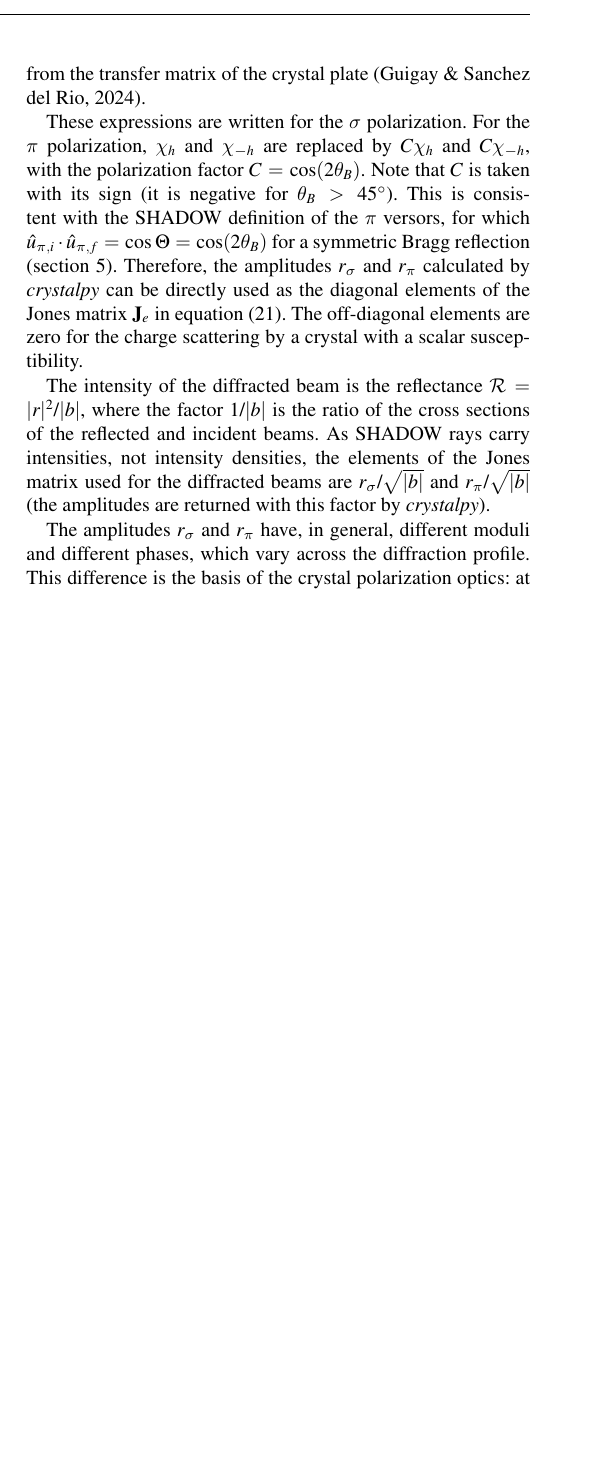
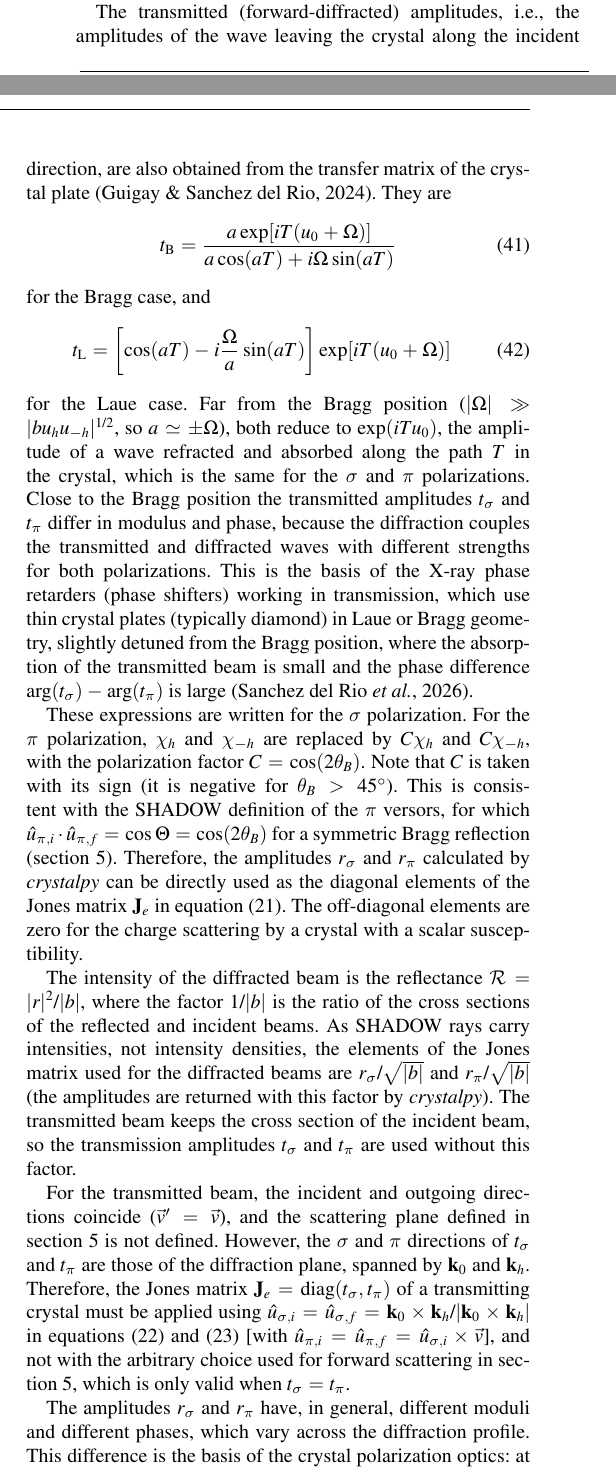
Before and after one commit to srio/paper-shadow4-efields, a LaTeX thesis (main.tex): part of one column of page 8 of 13 before the commit and two parts of the columns of page 8 of 14 after it, the two joined at a grey line, cut at the place of the change, the shorter picture padded with empty space. Compiled offline with pdfLaTeX.

Commit message:
Section 6.2: crystal transmission amplitudes for phase retarders
Add Bragg and Laue transmitted (forward-diffracted) amplitudes from the
Takagi-Taupin solution, their far-from-Bragg limit, their use in transmission
phase retarders, no 1/sqrt|b| factor, and the requirement to apply
diag(t_sigma, t_pi) in the basis of the diffraction plane (k0, kh).

Co-Authored-By: Claude Opus 5.5 <noreply@anthropic.com>

```diff
--- a/main.tex
+++ b/main.tex
@@ -798,13 +798,25 @@ for the Bragg case, and
 \begin{equation}\label{eq:rlaue}
 r_{\mathrm{L}} = i b u_h \frac{\sin(aT)}{a} \exp[iT(u_0+\Omega)]
 \end{equation}
-for the Laue case. For a thick crystal in Bragg geometry, equation~(\ref{eq:rbragg}) reduces to $r_{\mathrm{B}}^{\mathrm{thick}} = -bu_h/(a+\Omega)$, where the sign of $a$ is chosen such that $|r_{\mathrm{B}}|\rightarrow 0$ far from the Bragg position. The transmitted (forward-diffracted) amplitudes are also obtained from the transfer matrix of the crystal plate \cite{Guigay2024}.
+for the Laue case. For a thick crystal in Bragg geometry, equation~(\ref{eq:rbragg}) reduces to $r_{\mathrm{B}}^{\mathrm{thick}} = -bu_h/(a+\Omega)$, where the sign of $a$ is chosen such that $|r_{\mathrm{B}}|\rightarrow 0$ far from the Bragg position.
+
+The transmitted (forward-diffracted) amplitudes, i.e., the amplitudes of the wave leaving the crystal along the incident direction, are also obtained from the transfer matrix of the crystal plate \cite{Guigay2024}. They are
+\begin{equation}\label{eq:tbragg}
+t_{\mathrm{B}} = \frac{a \exp[iT(u_0+\Omega)]}{a\cos(aT)+i\Omega\sin(aT)}
+\end{equation}
+for the Bragg case, and
+\begin{equation}\label{eq:tlaue}
+t_{\mathrm{L}} = \left[\cos(aT) - i\frac{\Omega}{a}\sin(aT)\right] \exp[iT(u_0+\Omega)]
+\end{equation}
+for the Laue case. Far from the Bragg position ($|\Omega|\gg|bu_hu_{-h}|^{1/2}$, so $a\simeq\pm\Omega$), both reduce to $\exp(iTu_0)$, the amplitude of a wave refracted and absorbed along the path $T$ in the crystal, which is the same for the $\sigma$ and $\pi$ polarizations. Close to the Bragg position the transmitted amplitudes $t_\sigma$ and $t_\pi$ differ in modulus and phase, because the diffraction couples the transmitted and diffracted waves with different strengths for both polarizations. This is the basis of the X-ray phase retarders (phase shifters) working in transmission, which use thin crystal plates (typically diamond) in Laue or Bragg geometry, slightly detuned from the Bragg position, where the absorption of the transmitted beam is small and the phase difference $\arg(t_\sigma)-\arg(t_\pi)$ is large \cite{PolarizationDraft}.
 
 These expressions are written for the $\sigma$ polarization. For the $\pi$ polarization, $\chi_h$ and $\chi_{-h}$ are replaced by $C\chi_h$ and $C\chi_{-h}$, with the polarization factor $C=\cos(2\theta_B)$. Note that $C$ is taken with its sign (it is negative for $\theta_B>45^\circ$). This is consistent with the SHADOW definition of the $\pi$ versors, for which $\hat{u}_{\pi,i}\cdot\hat{u}_{\pi,f}=\cos\Theta=\cos(2\theta_B)$ for a symmetric Bragg reflection (section~\ref{sec:S4}). Therefore, the amplitudes $r_\sigma$ and $r_\pi$ calculated by {\it crystalpy} can be directly used as the diagonal elements of the Jones matrix $\textbf{J}_e$ in equation~(\ref{eq:J}). The off-diagonal elements are zero for the charge scattering by a crystal with a scalar susceptibility.
 
-The intensity of the diffracted beam is the reflectance $\mathcal{R}=|r|^2/|b|$, where the factor $1/|b|$ is the ratio of the cross sections of the reflected and incident beams. As SHADOW rays carry intensities, not intensity densities, the elements of the Jones matrix used for the diffracted beams are $r_\sigma/\sqrt{|b|}$ and $r_\pi/\sqrt{|b|}$ (the amplitudes are returned with this factor by {\it crystalpy}).
-
-The amplitudes $r_\sigma$ and $r_\pi$ have, in general, different moduli and different phases, which vary across the diffraction profile. This difference is the basis of the crystal polarization optics: at $\theta_B=45^\circ$ we have $C=0$ and $r_\pi=0$, so the crystal is a linear polarizer (section~\ref{sec:polarizers45degBenchmark}), and the phase difference between $r_\sigma$ and $r_\pi$ in the tails of the diffraction profile is used in crystal phase retarders \cite{PolarizationDraft}.
+The intensity of the diffracted beam is the reflectance $\mathcal{R}=|r|^2/|b|$, where the factor $1/|b|$ is the ratio of the cross sections of the reflected and incident beams. As SHADOW rays carry intensities, not intensity densities, the elements of the Jones matrix used for the diffracted beams are $r_\sigma/\sqrt{|b|}$ and $r_\pi/\sqrt{|b|}$ (the amplitudes are returned with this factor by {\it crystalpy}). The transmitted beam keeps the cross section of the incident beam, so the transmission amplitudes $t_\sigma$ and $t_\pi$ are used without this factor.
+
+For the transmitted beam, the incident and outgoing directions coincide ($\vec{v}'=\vec{v}$), and the scattering plane defined in section~\ref{sec:S4} is not defined. However, the $\sigma$ and $\pi$ directions of $t_\sigma$ and $t_\pi$ are those of the diffraction plane, spanned by $\mathbf{k}_0$ and $\mathbf{k}_h$. Therefore, the Jones matrix $\textbf{J}_e=\mathrm{diag}(t_\sigma,t_\pi)$ of a transmitting crystal must be applied using $\hat{u}_{\sigma,i}=\hat{u}_{\sigma,f}=\mathbf{k}_0\times\mathbf{k}_h/|\mathbf{k}_0\times\mathbf{k}_h|$ in equations~(\ref{eq:u_i}) and (\ref{eq:u_f}) [with $\hat{u}_{\pi,i}=\hat{u}_{\pi,f}=\hat{u}_{\sigma,i}\times\vec{v}$], and not with the arbitrary choice used for forward scattering in section~\ref{sec:S4}, which is only valid when $t_\sigma=t_\pi$.
+
+The amplitudes $r_\sigma$ and $r_\pi$ have, in general, different moduli and different phases, which vary across the diffraction profile. This difference is the basis of the crystal polarization optics: at $\theta_B=45^\circ$ we have $C=0$ and $r_\pi=0$, so the crystal is a linear polarizer (section~\ref{sec:polarizers45degBenchmark}), and the phase difference between $t_\sigma$ and $t_\pi$ (and also between $r_\sigma$ and $r_\pi$) in the tails of the diffraction profile is used in crystal phase retarders \cite{PolarizationDraft}.
 
 In the ray tracing, the amplitudes are calculated for each ray, with its own incidence direction and photon energy, and the local normal to the crystal surface at the intercept point. For curved crystals this assumes that the local reflectivity is that of a flat crystal \cite{Guigay2024}. The direction of the diffracted ray is $\mathbf{k}_{out}=\mathbf{k}_h+\beta\mathbf{n}$, with $\mathbf{k}_h=\mathbf{k}_0+\mathbf{h}$, $\mathbf{n}$ the unit vector along the inward normal to the crystal exit surface, and $\beta$ obtained from the condition $|\mathbf{k}_{out}|=k$ \cite{Guigay2024}.
 
```
Also changed, not shown: main.tex (2 more changed lines).
